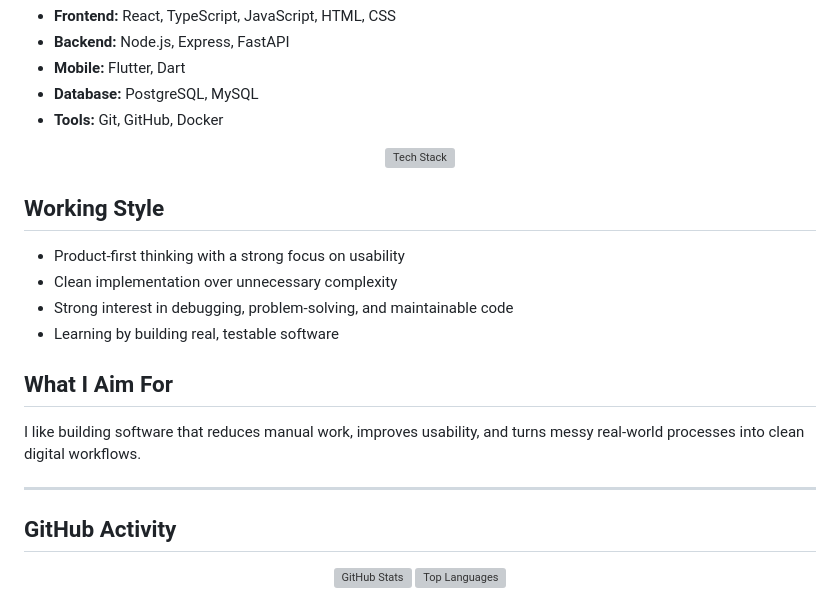
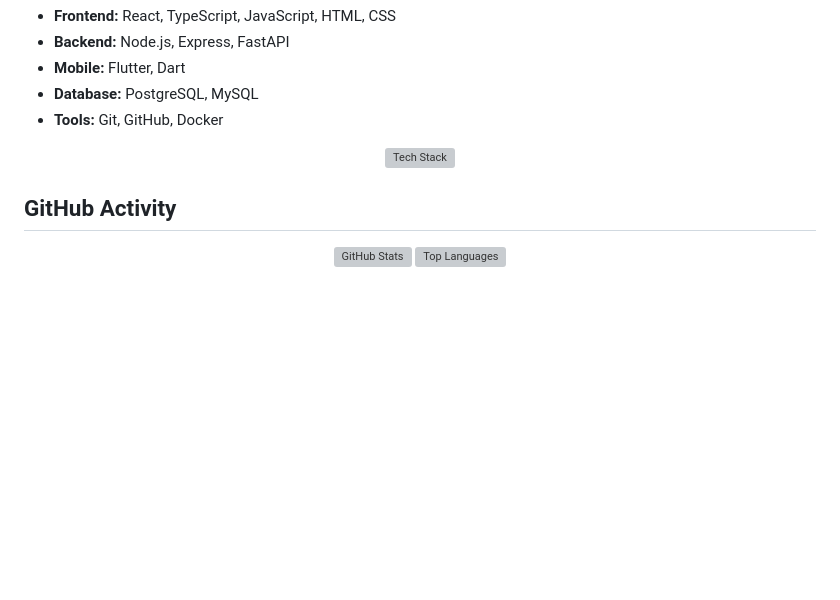
Before and after one commit to bhedanikhilkumar-code/bhedanikhilkumar-code, a Markdown page: README.md, the part around one of its changes. Rendered like a GitHub page; blank space fills up the shorter version; grey boxes are pictures that could not be loaded.

```diff
--- a/README.md
+++ b/README.md
@@ -103,17 +85,6 @@ FastAPI portfolio generator with profile ingestion, authentication flows, admin
   <img src="https://skillicons.dev/icons?i=react,ts,js,nodejs,python,flutter,dart,postgres,mysql,git,github,docker,html,css&theme=dark" alt="Tech Stack" />
 </p>
 
-## Working Style
-- Product-first thinking with a strong focus on usability
-- Clean implementation over unnecessary complexity
-- Strong interest in debugging, problem-solving, and maintainable code
-- Learning by building real, testable software
-
-## What I Aim For
-I like building software that reduces manual work, improves usability, and turns messy real-world processes into clean digital workflows.
-
----
-
 ## GitHub Activity
 <p align="center">
   <img height="165" src="https://github-readme-stats.vercel.app/api?username=bhedanikhilkumar-code&show_icons=true&theme=transparent&hide_border=true&title_color=7DD3FC&text_color=D6EAF8&icon_color=38BDF8&ring_color=60A5FA" alt="GitHub Stats" />
```
Also changed, not shown: other parts of README.md (+30 -58 lines).
